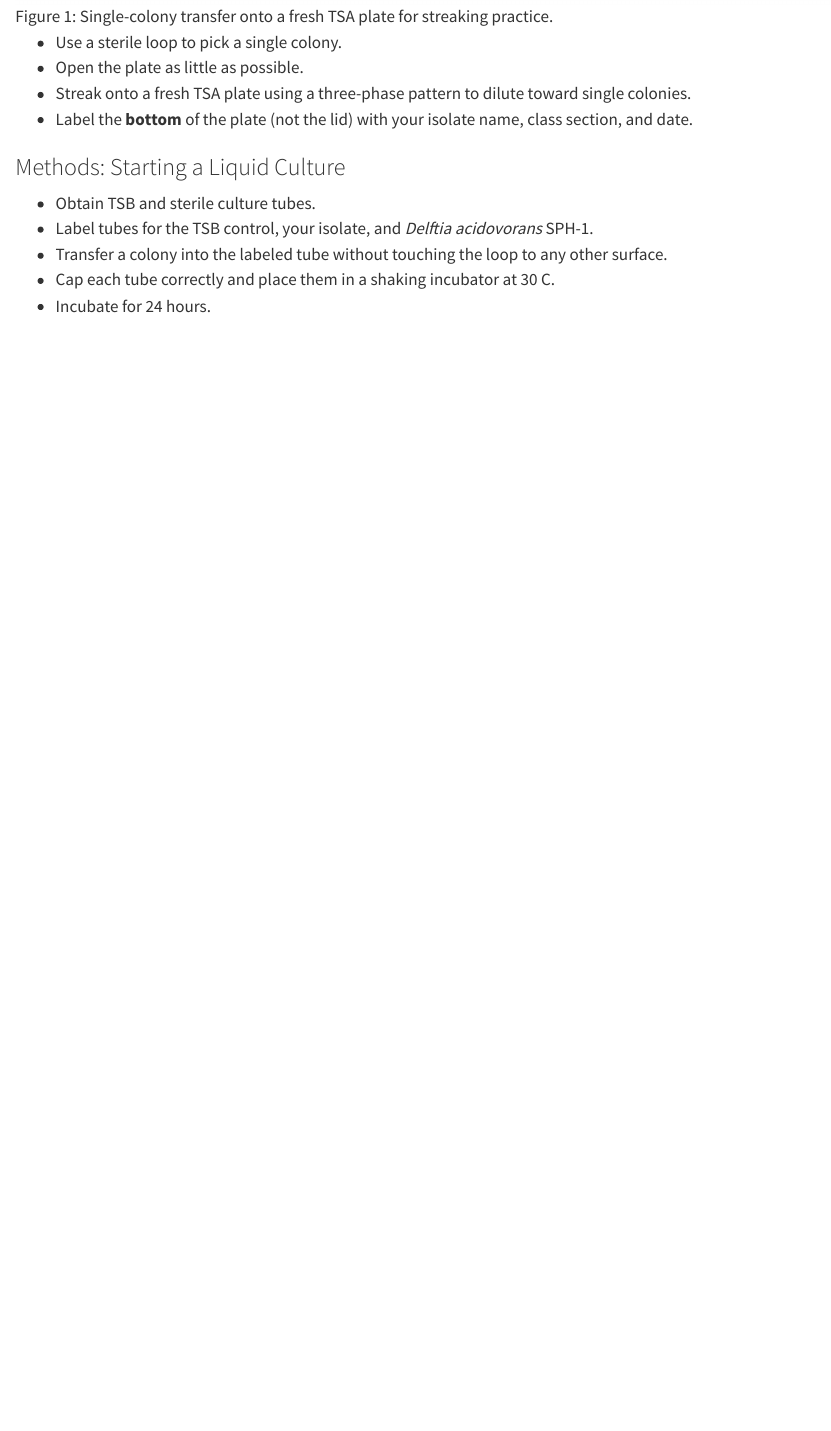
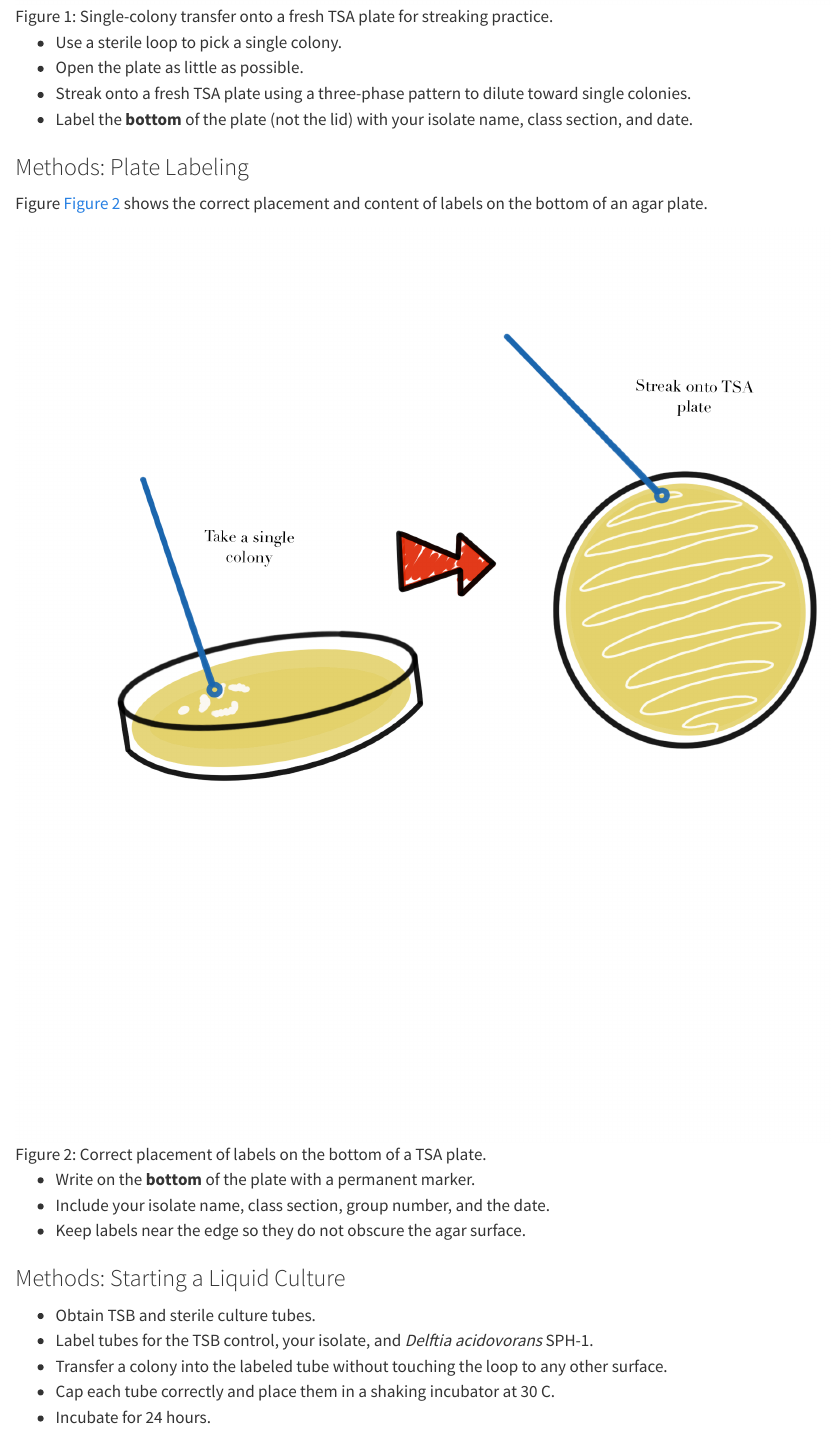
Before and after one commit to ccgoller/mb360workbook, a Quarto document (workbook/module-02.qmd): the page in a window 1100 px wide, from 3100 px down. Rendered offline with R 4.5, knitr and Pandoc in place of Quarto, with nearby package versions.

Commit message:
feat: wire up uploaded PlateStreaking and PlateLabeling images in module-02
Co-authored-by: ccgoller <36653916+ccgoller@users.noreply.github.com>

```diff
--- a/workbook/module-02.qmd
+++ b/workbook/module-02.qmd
@@ -89,12 +89,22 @@
 
 Figure @fig-module2-streaking illustrates the transfer of a single colony to a fresh plate during the streaking workflow.
 
-![Single-colony transfer onto a fresh TSA plate for streaking practice.](images/template/image13.png){#fig-module2-streaking fig-alt="Diagram showing a sterile loop transferring a single colony onto a fresh agar plate for streaking."}
+![Single-colony transfer onto a fresh TSA plate for streaking practice.](images/module-02/PlateStreaking.png){#fig-module2-streaking fig-alt="Diagram showing a sterile loop transferring a single colony onto a fresh agar plate for streaking."}
 
 - Use a sterile loop to pick a single colony.
 - Open the plate as little as possible.
 - Streak onto a fresh TSA plate using a three-phase pattern to dilute toward single colonies.
 - Label the **bottom** of the plate (not the lid) with your isolate name, class section, and date.
+
+### Methods: Plate Labeling
+
+Figure @fig-module2-labeling shows the correct placement and content of labels on the bottom of an agar plate.
+
+![Correct placement of labels on the bottom of a TSA plate.](images/module-02/PlateLabeling.png){#fig-module2-labeling fig-alt="Diagram showing how to label the bottom of an agar plate with isolate name, class section, and date."}
+
+- Write on the **bottom** of the plate with a permanent marker.
+- Include your isolate name, class section, group number, and the date.
+- Keep labels near the edge so they do not obscure the agar surface.
 
 ### Methods: Starting a Liquid Culture
 
```
Also changed, not shown: workbook/figures.qmd (+1 -0 lines), workbook/slides/module-02-slides.qmd (+9 -1 lines).
